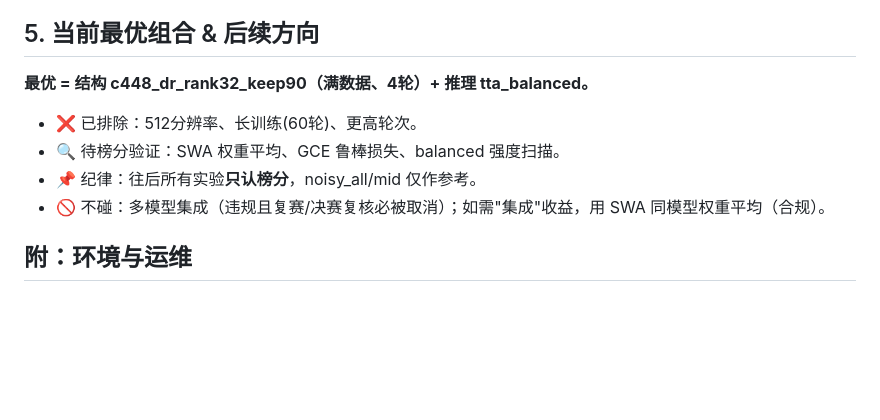
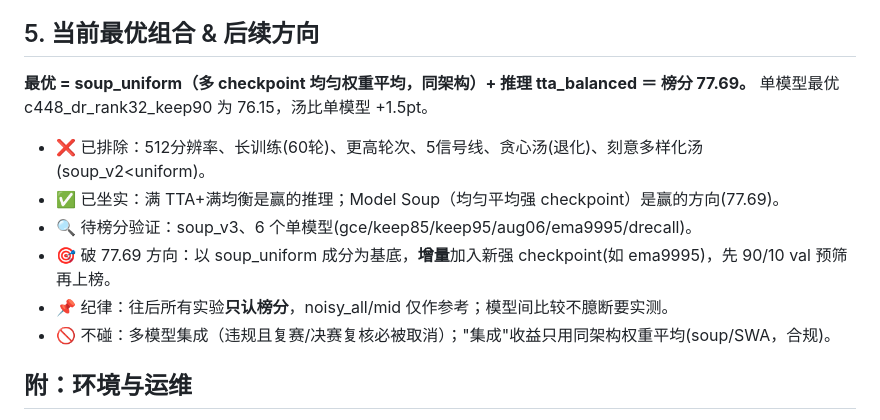
Before and after one commit to WRw5w/lihao, a Markdown page: docs/训练版本演进记录.md, the part around one of its changes. Rendered like a GitHub page; blank space fills up the shorter version.

```diff
--- a/docs/训练版本演进记录.md
+++ b/docs/训练版本演进记录.md
@@ -64,12 +89,14 @@
 
 ## 5. 当前最优组合 & 后续方向
 
-**最优 = 结构 c448_dr_rank32_keep90（满数据、4轮）+ 推理 tta_balanced。**
+**最优 = soup_uniform（多 checkpoint 均匀权重平均，同架构）+ 推理 tta_balanced ＝ 榜分 77.69。** 单模型最优 c448_dr_rank32_keep90 为 76.15，汤比单模型 +1.5pt。
 
-- ❌ 已排除：512分辨率、长训练(60轮)、更高轮次。
-- 🔍 待榜分验证：SWA 权重平均、GCE 鲁棒损失、balanced 强度扫描。
-- 📌 纪律：往后所有实验**只认榜分**，noisy_all/mid 仅作参考。
-- 🚫 不碰：多模型集成（违规且复赛/决赛复核必被取消）；如需"集成"收益，用 SWA 同模型权重平均（合规）。
+- ❌ 已排除：512分辨率、长训练(60轮)、更高轮次、5信号线、贪心汤(退化)、刻意多样化汤(soup_v2<uniform)。
+- ✅ 已坐实：满 TTA+满均衡是赢的推理；Model Soup（均匀平均强 checkpoint）是赢的方向(77.69)。
+- 🔍 待榜分验证：soup_v3、6 个单模型(gce/keep85/keep95/aug06/ema9995/drecall)。
+- 🎯 破 77.69 方向：以 soup_uniform 成分为基底，**增量**加入新强 checkpoint(如 ema9995)，先 90/10 val 预筛再上榜。
+- 📌 纪律：往后所有实验**只认榜分**，noisy_all/mid 仅作参考；模型间比较不臆断要实测。
+- 🚫 不碰：多模型集成（违规且复赛/决赛复核必被取消）；"集成"收益只用同架构权重平均(soup/SWA，合规)。
 
 ## 附：环境与运维
 
```
Also changed, not shown: other parts of docs/训练版本演进记录.md (+26 -1 lines).
